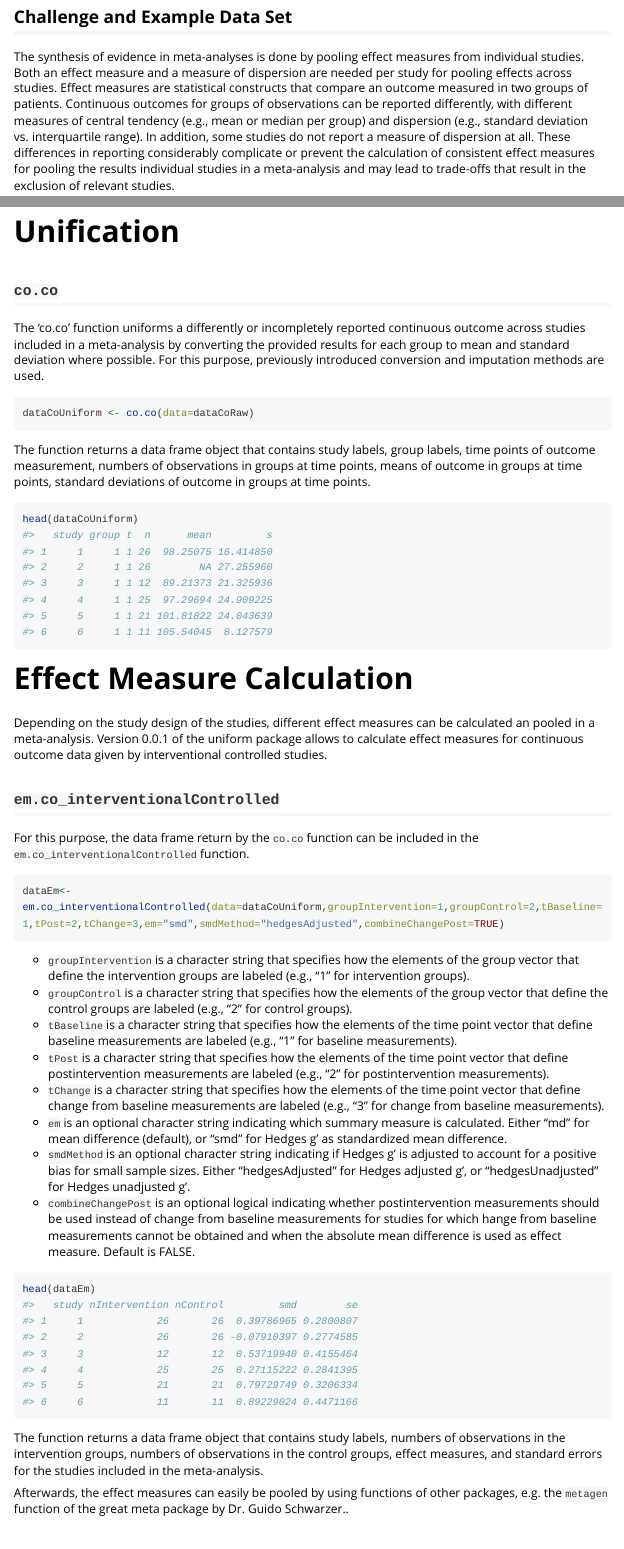
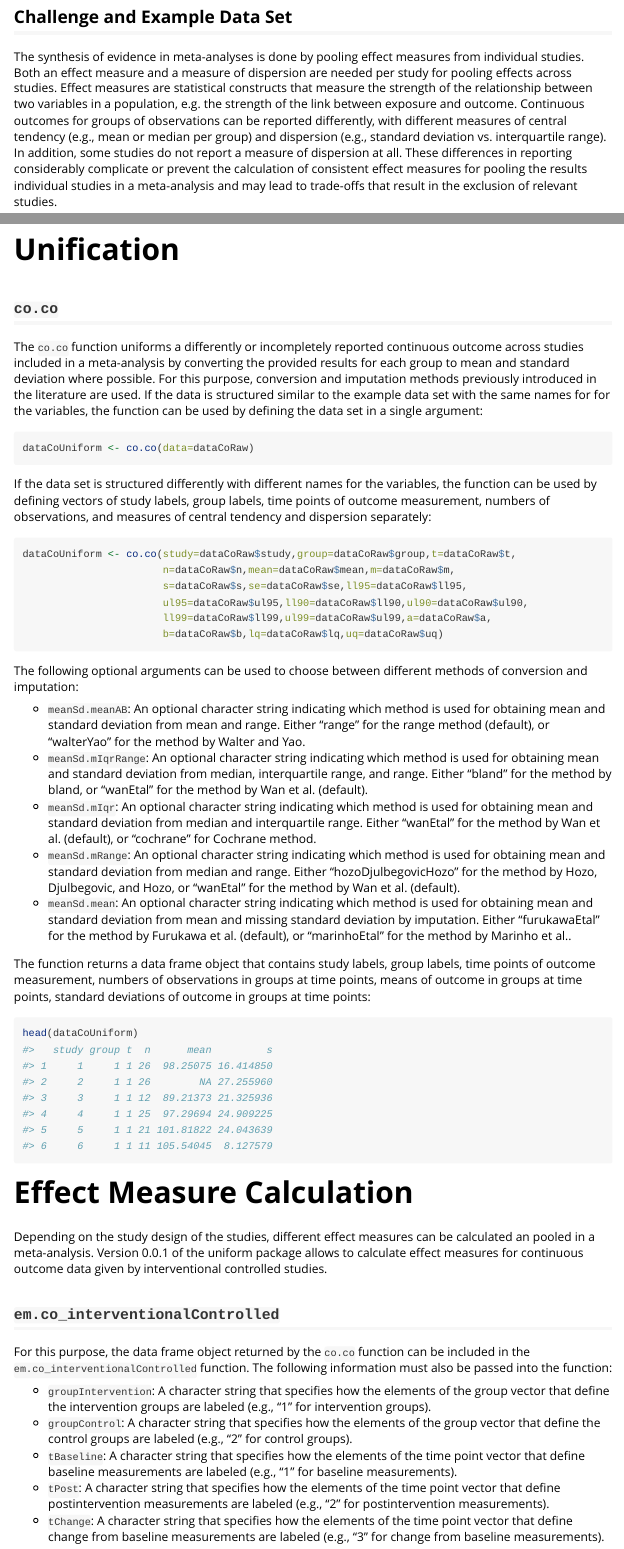
Before and after one commit to bkendzio/uniform, an R Markdown document (vignettes/uniformVignette.Rmd): the page in a window 1100 px wide, from 580 px down, and a second part further down, joined at a grey line. Rendered offline with R 4.5, knitr and Pandoc, with nearby package versions; long lines of code are wrapped.

Commit message:
changed vignette

````diff
--- a/vignettes/uniformVignette.Rmd
+++ b/vignettes/uniformVignette.Rmd
@@ -44,5 +44,5 @@ library(uniform)
 
 ## Challenge and Example Data Set
 
-The synthesis of evidence in meta-analyses is done by pooling effect measures from individual studies. Both an effect measure and a measure of dispersion are needed per study for pooling effects across studies. Effect measures are statistical constructs that compare an outcome measured in two groups of patients. Continuous outcomes for groups of observations can be reported differently, with different measures of central tendency (e.g., mean or median per group) and dispersion (e.g., standard deviation vs. interquartile range). In addition, some studies do not report a measure of dispersion at all. These differences in reporting considerably complicate or prevent the calculation of consistent effect measures for pooling the results individual studies in a meta-analysis and may lead to trade-offs that result in the exclusion of relevant studies.
+The synthesis of evidence in meta-analyses is done by pooling effect measures from individual studies. Both an effect measure and a measure of dispersion are needed per study for pooling effects across studies. Effect measures are statistical constructs that measure the strength of the relationship between two variables in a population, e.g. the strength of the link between exposure and outcome. Continuous outcomes for groups of observations can be reported differently, with different measures of central tendency (e.g., mean or median per group) and dispersion (e.g., standard deviation vs. interquartile range). In addition, some studies do not report a measure of dispersion at all. These differences in reporting considerably complicate or prevent the calculation of consistent effect measures for pooling the results individual studies in a meta-analysis and may lead to trade-offs that result in the exclusion of relevant studies.
 
@@ -59,13 +75,32 @@ This data set contains information of 13 interventional controlled studies that
 
 ## `co.co`
 
-The 'co.co' function uniforms a differently or incompletely reported continuous outcome across studies included in a meta-analysis by converting the provided results for each group to mean and standard deviation where possible. For this purpose, previously introduced conversion and imputation methods are used.
+The `co.co` function uniforms a differently or incompletely reported continuous outcome across studies included in a meta-analysis by converting the provided results for each group to mean and standard deviation where possible. For this purpose, conversion and imputation methods previously introduced in the literature are used. If the data is structured similar to the example data set with the same names for for the variables, the function can be used by defining the data set in a single argument:
 
 ```{r}
 dataCoUniform <- co.co(data=dataCoRaw)
 ```
 
-The function returns a data frame object that contains study labels, group labels, time points of outcome measurement, numbers of observations in groups at time points, means of outcome in groups at time points, standard deviations of outcome in groups at time points.
+If the data set is structured differently with different names for the variables, the function can be used by defining vectors of study labels, group labels, time points of outcome measurement, numbers of observations, and measures of central tendency and dispersion separately:
+
+```{r}
+dataCoUniform <- co.co(study=dataCoRaw$study,group=dataCoRaw$group,t=dataCoRaw$t,
+                       n=dataCoRaw$n,mean=dataCoRaw$mean,m=dataCoRaw$m,
+                       s=dataCoRaw$s,se=dataCoRaw$se,ll95=dataCoRaw$ll95,
+                       ul95=dataCoRaw$ul95,ll90=dataCoRaw$ll90,ul90=dataCoRaw$ul90,
+                       ll99=dataCoRaw$ll99,ul99=dataCoRaw$ul99,a=dataCoRaw$a,
+                       b=dataCoRaw$b,lq=dataCoRaw$lq,uq=dataCoRaw$uq)
+```
+
+The following optional arguments can be used to choose between different methods of conversion and imputation:
+
+- `meanSd.meanAB`: An optional character string indicating which method is used for obtaining mean and standard deviation from mean and range. Either "range" for the range method (default), or "walterYao" for the method by Walter and Yao.
+- `meanSd.mIqrRange`: An optional character string indicating which method is used for obtaining mean and standard deviation from median, interquartile range, and range. Either "bland" for the method by bland, or "wanEtal" for the method by Wan et al. (default).
+- `meanSd.mIqr`: An optional character string indicating which method is used for obtaining mean and standard deviation from median and interquartile range. Either "wanEtal" for the method by Wan et al. (default), or "cochrane" for Cochrane method.
+- `meanSd.mRange`: An optional character string indicating which method is used for obtaining mean and standard deviation from median and range. Either "hozoDjulbegovicHozo" for the method by Hozo, Djulbegovic, and Hozo, or "wanEtal" for the method by Wan et al. (default).
+- `meanSd.mean`: An optional character string indicating which method is used for obtaining mean and standard deviation from mean and missing standard deviation by imputation. Either "furukawaEtal" for the method by Furukawa et al. (default), or "marinhoEtal" for the method by Marinho et al..
+
+The function returns a data frame object that contains study labels, group labels, time points of outcome measurement, numbers of observations in groups at time points, means of outcome in groups at time points, standard deviations of outcome in groups at time points:
 
 ```{r}
 head(dataCoUniform)
@@ -77,4 +112,10 @@ Depending on the study design of the studies, different effect measures can be c
 
 ## `em.co_interventionalControlled`
 
-For this purpose, the data frame return by the `co.co` function can be included in the `em.co_interventionalControlled` function.
+For this purpose, the data frame object returned by the `co.co` function can be included in the `em.co_interventionalControlled` function. The following information must also be passed into the function:
+
+- `groupIntervention`: A character string that specifies how the elements of the group vector that define the intervention groups are labeled (e.g., "1" for intervention groups).
+- `groupControl`: A character string that specifies how the elements of the group vector that define the control groups are labeled (e.g., "2" for control groups).
+- `tBaseline`: A character string that specifies how the elements of the time point vector that define baseline measurements are labeled (e.g., "1" for baseline measurements).
+- `tPost`: A character string that specifies how the elements of the time point vector that define postintervention measurements are labeled (e.g., "2" for postintervention measurements).
+- `tChange`: A character string that specifies how the elements of the time point vector that define change from baseline measurements are labeled (e.g., "3" for change from baseline measurements).
@@ -81,3 +124,2 @@ For this purpose, the data frame return by the `co.co` function can be included
 
 ```{r}
-dataEm<-em.co_interventionalControlled(data=dataCoUniform,groupIntervention=1,groupControl=2,tBaseline=1,tPost=2,tChange=3,em="smd",smdMethod="hedgesAdjusted",combineChangePost=TRUE)
@@ -84,10 +129,2 @@ dataEm<-em.co_interventionalControlled(data=dataCoUniform,groupIntervention=1,gr
 ```
 
-- `groupIntervention` is a character string that specifies how the elements of the group vector that define the intervention groups are labeled (e.g., "1" for intervention groups).
-- `groupControl` is a character string that specifies how the elements of the group vector that define the control groups are labeled (e.g., "2" for control groups).
-- `tBaseline` is a character string that specifies how the elements of the time point vector that define baseline measurements are labeled (e.g., "1" for baseline measurements).
-- `tPost` is a character string that specifies how the elements of the time point vector that define postintervention measurements are labeled (e.g., "2" for postintervention measurements).
-- `tChange` is a character string that specifies how the elements of the time point vector that define change from baseline measurements are labeled (e.g., "3" for change from baseline measurements).
-- `em` is an optional character string indicating which summary measure is calculated. Either "md" for mean difference (default), or "smd" for Hedges g' as standardized mean difference.
-- `smdMethod` is an optional character string indicating if Hedges g' is adjusted to account for a positive bias for small sample sizes. Either "hedgesAdjusted" for Hedges adjusted g', or "hedgesUnadjusted" for Hedges unadjusted g'.
-- `combineChangePost` is an optional logical indicating whether postintervention measurements should be used instead of change from baseline measurements for studies for which hange from baseline measurements cannot be obtained and when the absolute mean difference is used as effect measure. Default is FALSE.
@@ -96,6 +149,4 @@ dataEm<-em.co_interventionalControlled(data=dataCoUniform,groupIntervention=1,gr
 head(dataEm)
 ```
 
-The function returns a data frame object that contains study labels, numbers of observations in the intervention groups, numbers of observations in the control groups, effect measures, and standard errors for the studies included in the meta-analysis.
-
-Afterwards, the effect measures can easily be pooled by using functions of other packages, e.g. the `metagen` function of the great meta package by Dr. Guido Schwarzer..
+Afterwards, the effect measures can easily be pooled by using functions of other packages, e.g. the `metagen` function of the meta package by Dr. Guido Schwarzer.
````
Also changed, not shown: R/co.co.R (+13 -13 lines), vignettes/uniformVignette.Rmd (43 more changed lines).
